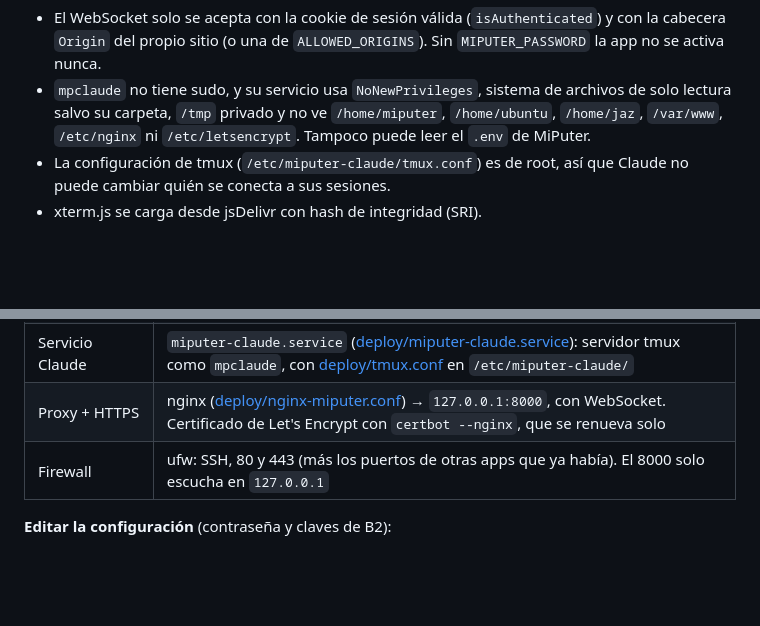
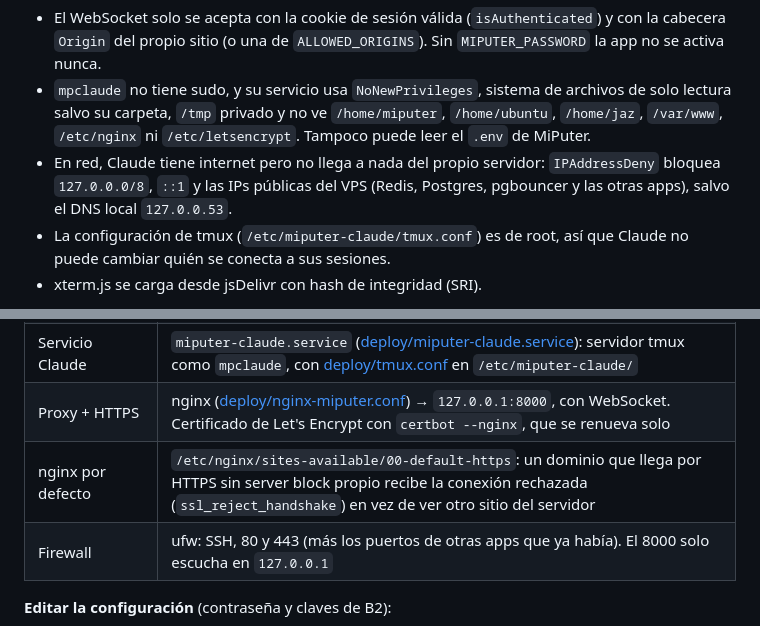
Before and after one commit to touni1/padel, a Markdown page: README.md, 2 parts joined by grey strips. Drawn GitHub-style; blank space fills up the shorter version.

Commit message:
README: bloqueo de red de Claude y bloque HTTPS por defecto de nginx
Co-Authored-By: Claude Opus 5.5 <noreply@anthropic.com>

```diff
--- a/README.md
+++ b/README.md
@@ -127,6 +127,7 @@ navegador ──wss /api/pty──▶ server.js (usuario miputer)
 
 - El WebSocket solo se acepta con la cookie de sesión válida (`isAuthenticated`) y con la cabecera `Origin` del propio sitio (o una de `ALLOWED_ORIGINS`). Sin `MIPUTER_PASSWORD` la app no se activa nunca.
 - `mpclaude` no tiene sudo, y su servicio usa `NoNewPrivileges`, sistema de archivos de solo lectura salvo su carpeta, `/tmp` privado y no ve `/home/miputer`, `/home/ubuntu`, `/home/jaz`, `/var/www`, `/etc/nginx` ni `/etc/letsencrypt`. Tampoco puede leer el `.env` de MiPuter.
+- En red, Claude tiene internet pero no llega a nada del propio servidor: `IPAddressDeny` bloquea `127.0.0.0/8`, `::1` y las IPs públicas del VPS (Redis, Postgres, pgbouncer y las otras apps), salvo el DNS local `127.0.0.53`.
 - La configuración de tmux (`/etc/miputer-claude/tmux.conf`) es de root, así que Claude no puede cambiar quién se conecta a sus sesiones.
 - xterm.js se carga desde jsDelivr con hash de integridad (SRI).
 
@@ -146,6 +147,7 @@ Así está desplegado en un VPS Ubuntu 24.04 que ya tenía nginx y otras apps.
 | Servicio web | `miputer.service` ([deploy/miputer.service](deploy/miputer.service)): `Restart=always`, arranca con el sistema, `NoNewPrivileges`, `ProtectSystem=strict` + `ReadWritePaths=/home/miputer`, `PrivateTmp` |
 | Servicio Claude | `miputer-claude.service` ([deploy/miputer-claude.service](deploy/miputer-claude.service)): servidor tmux como `mpclaude`, con [deploy/tmux.conf](deploy/tmux.conf) en `/etc/miputer-claude/` |
 | Proxy + HTTPS | nginx ([deploy/nginx-miputer.conf](deploy/nginx-miputer.conf)) → `127.0.0.1:8000`, con WebSocket. Certificado de Let's Encrypt con `certbot --nginx`, que se renueva solo |
+| nginx por defecto | `/etc/nginx/sites-available/00-default-https`: un dominio que llega por HTTPS sin server block propio recibe la conexión rechazada (`ssl_reject_handshake`) en vez de ver otro sitio del servidor |
 | Firewall | ufw: SSH, 80 y 443 (más los puertos de otras apps que ya había). El 8000 solo escucha en `127.0.0.1` |
 
 **Editar la configuración** (contraseña y claves de B2):
```
